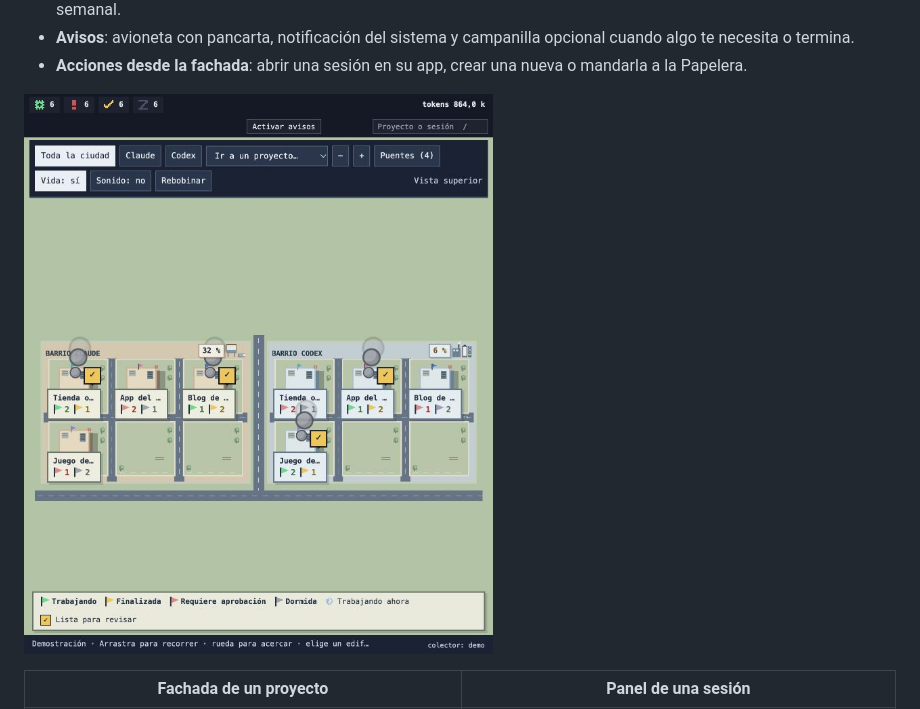
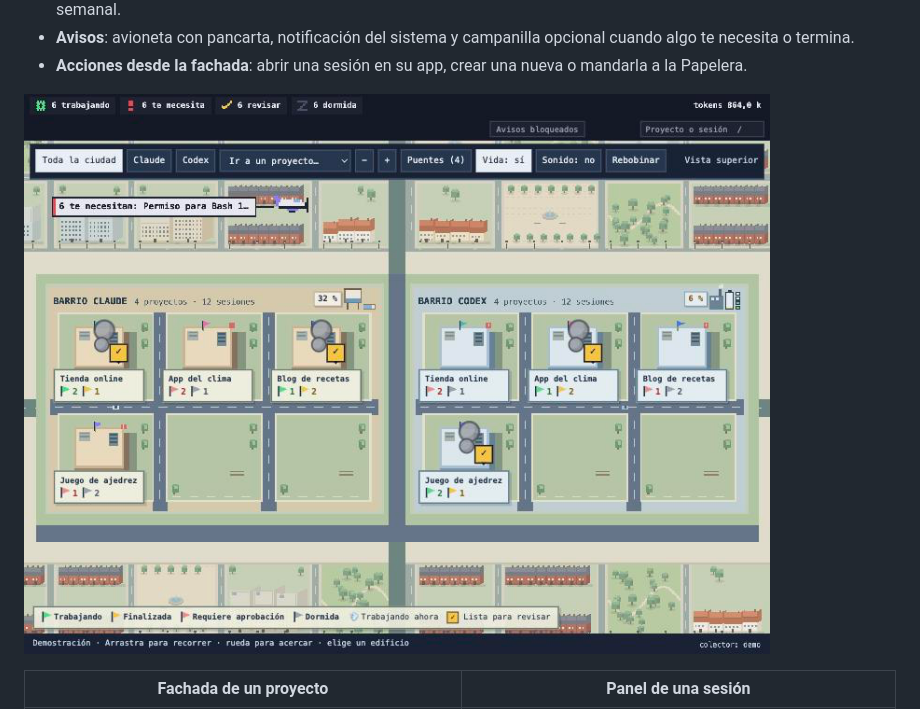
Before and after one commit to jfpazto/agent-city, a Markdown page: README.md, the part around the change. Rendered like a GitHub page; pictures changed too: docs/capturas/mapa-demo-20261024.png (deleted), docs/capturas/mapa-demo-20261026.png (added).

Commit message:
docs: refresh README map capture with the outskirts
Co-Authored-By: Claude Opus 5.5 <noreply@anthropic.com>

```diff
--- a/README.md
+++ b/README.md
@@ -14,7 +14,7 @@ Una ciudad 2.5D en el navegador para ver de un vistazo todas tus sesiones de Cla
 - **Avisos**: avioneta con pancarta, notificación del sistema y campanilla opcional cuando algo te necesita o termina.
 - **Acciones desde la fachada**: abrir una sesión en su app, crear una nueva o mandarla a la Papelera.
 
-![Mapa de la ciudad: barrio Claude y barrio Codex, un edificio por proyecto](docs/capturas/mapa-demo-20261024.png)
+![Mapa de la ciudad: barrio Claude y barrio Codex, un edificio por proyecto, rodeados por las afueras](docs/capturas/mapa-demo-20261026.png)
 
 | Fachada de un proyecto | Panel de una sesión |
 |---|---|
```
Also changed, not shown: docs/pruebas-manuales.md (+5 -0 lines).
